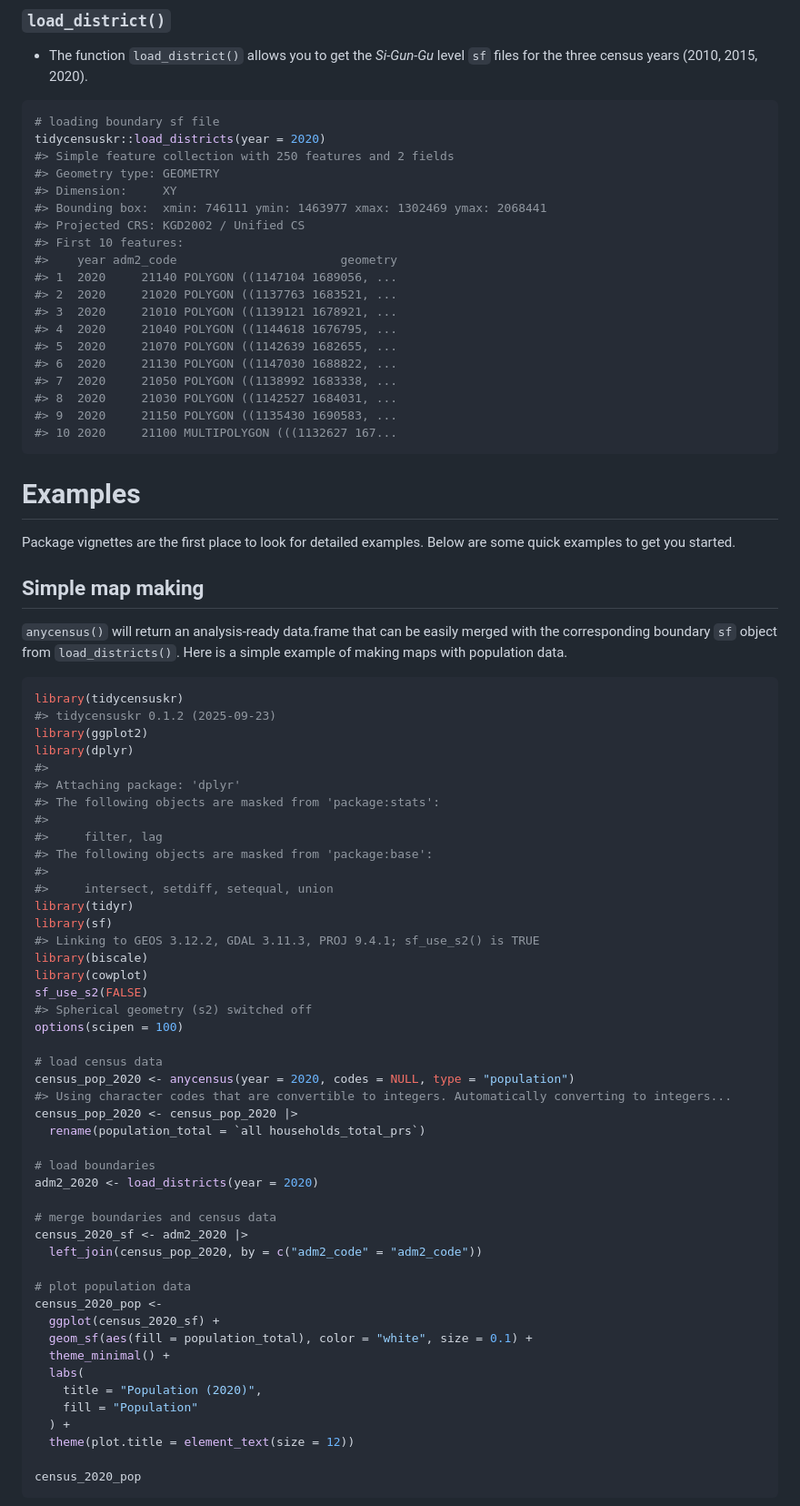
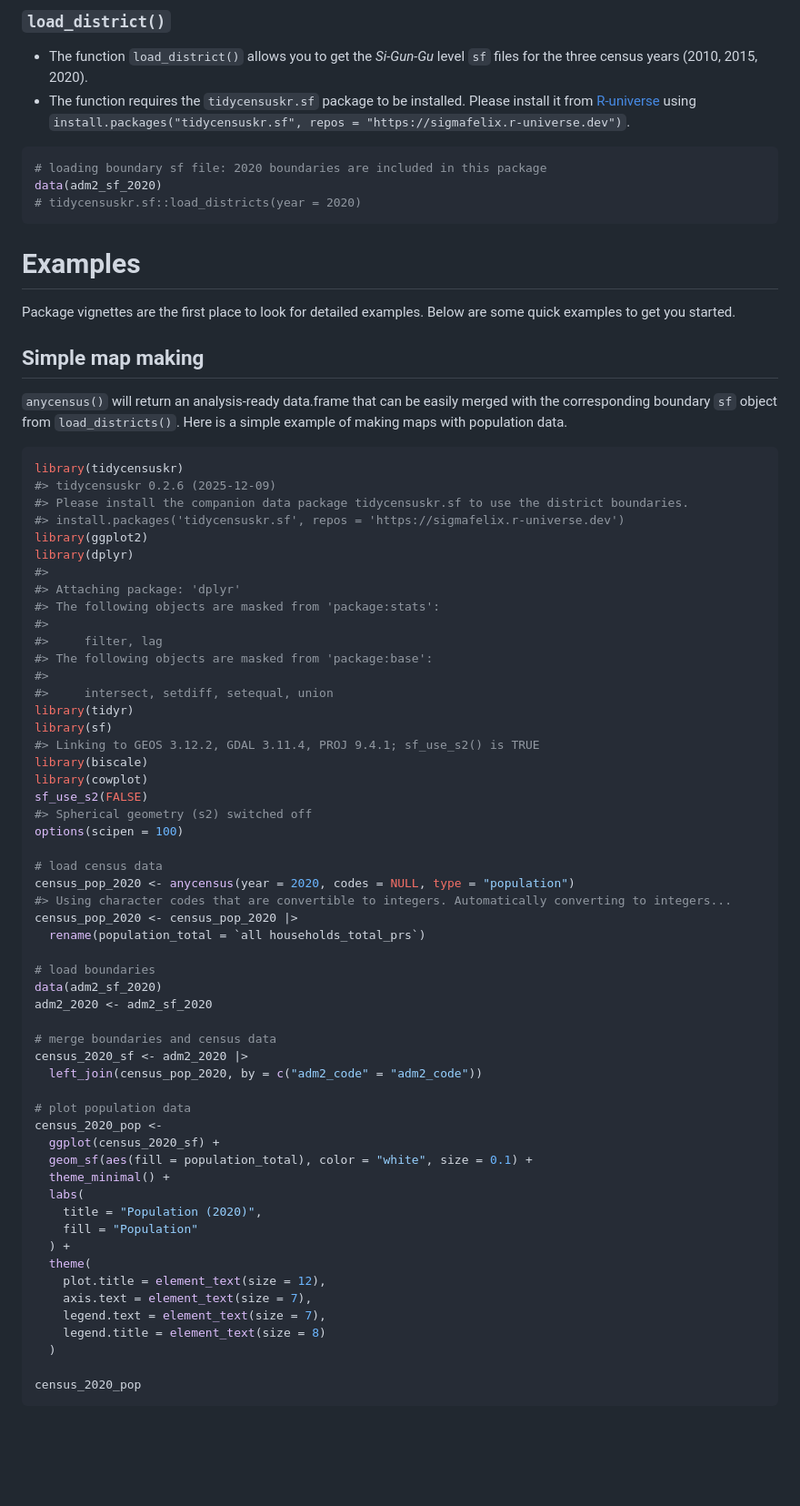
Before and after one commit to sigmafelix/tidycensuskr, a Markdown page: README.md, the part around the change printed below. Shown: that part at 91% size. GitHub-like rendering; blank space fills up the shorter version.

````diff
--- a/README.md
+++ b/README.md
@@ -84,27 +84,15 @@ tidycensuskr::anycensus(codes = "Seoul", type = "population")
 
 - The function `load_district()` allows you to get the *Si-Gun-Gu* level
   `sf` files for the three census years (2010, 2015, 2020).
+- The function requires the `tidycensuskr.sf` package to be installed.
+  Please install it from [R-universe](https://sigmafelix.r-universe.dev)
+  using
+  `install.packages("tidycensuskr.sf", repos = "https://sigmafelix.r-universe.dev")`.
 
 ``` r
-# loading boundary sf file
-tidycensuskr::load_districts(year = 2020)
-#> Simple feature collection with 250 features and 2 fields
-#> Geometry type: GEOMETRY
-#> Dimension:     XY
-#> Bounding box:  xmin: 746111 ymin: 1463977 xmax: 1302469 ymax: 2068441
-#> Projected CRS: KGD2002 / Unified CS
-#> First 10 features:
-#>    year adm2_code                       geometry
-#> 1  2020     21140 POLYGON ((1147104 1689056, ...
-#> 2  2020     21020 POLYGON ((1137763 1683521, ...
-#> 3  2020     21010 POLYGON ((1139121 1678921, ...
-#> 4  2020     21040 POLYGON ((1144618 1676795, ...
-#> 5  2020     21070 POLYGON ((1142639 1682655, ...
-#> 6  2020     21130 POLYGON ((1147030 1688822, ...
-#> 7  2020     21050 POLYGON ((1138992 1683338, ...
-#> 8  2020     21030 POLYGON ((1142527 1684031, ...
-#> 9  2020     21150 POLYGON ((1135430 1690583, ...
-#> 10 2020     21100 MULTIPOLYGON (((1132627 167...
+# loading boundary sf file: 2020 boundaries are included in this package
+data(adm2_sf_2020)
+# tidycensuskr.sf::load_districts(year = 2020)
 ```
 
 # Examples
@@ -121,7 +109,9 @@ population data.
 
 ``` r
 library(tidycensuskr)
-#> tidycensuskr 0.1.2 (2025-09-23)
+#> tidycensuskr 0.2.6 (2025-12-09)
+#> Please install the companion data package tidycensuskr.sf to use the district boundaries.
+#> install.packages('tidycensuskr.sf', repos = 'https://sigmafelix.r-universe.dev')
 library(ggplot2)
 library(dplyr)
 #>
@@ -134,7 +124,7 @@ library(dplyr)
 #>     intersect, setdiff, setequal, union
 library(tidyr)
 library(sf)
-#> Linking to GEOS 3.12.2, GDAL 3.11.3, PROJ 9.4.1; sf_use_s2() is TRUE
+#> Linking to GEOS 3.12.2, GDAL 3.11.4, PROJ 9.4.1; sf_use_s2() is TRUE
 library(biscale)
 library(cowplot)
 sf_use_s2(FALSE)
@@ -148,7 +138,8 @@ census_pop_2020 <- census_pop_2020 |>
   rename(population_total = `all households_total_prs`)
 
 # load boundaries
-adm2_2020 <- load_districts(year = 2020)
+data(adm2_sf_2020)
+adm2_2020 <- adm2_sf_2020
 
 # merge boundaries and census data
 census_2020_sf <- adm2_2020 |>
@@ -163,7 +154,12 @@ census_2020_pop <-
     title = "Population (2020)",
     fill = "Population"
   ) +
-  theme(plot.title = element_text(size = 12))
+  theme(
+    plot.title = element_text(size = 12),
+    axis.text = element_text(size = 7),
+    legend.text = element_text(size = 7),
+    legend.title = element_text(size = 8)
+  )
 
 census_2020_pop
 ```
````
Also changed, not shown: other parts of README.md (+94 -15 lines), man/figures/README-final_map-1.png (added), man/figures/README-mapmaking-1.png, man/figures/README-seoul_map-1.png, 4 other files.
